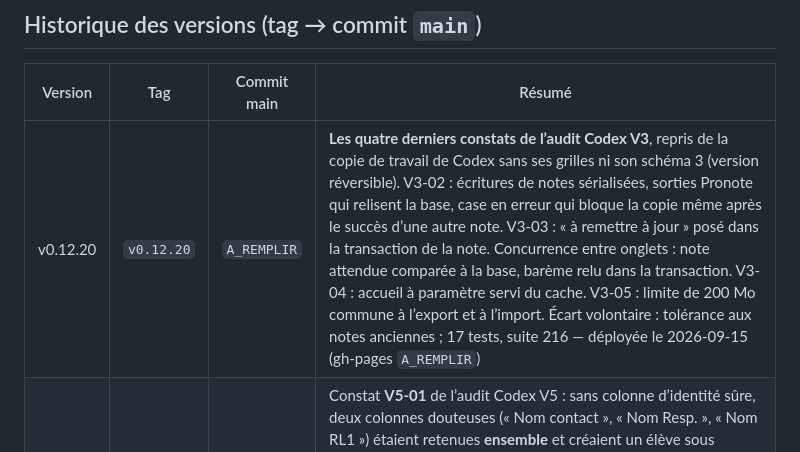
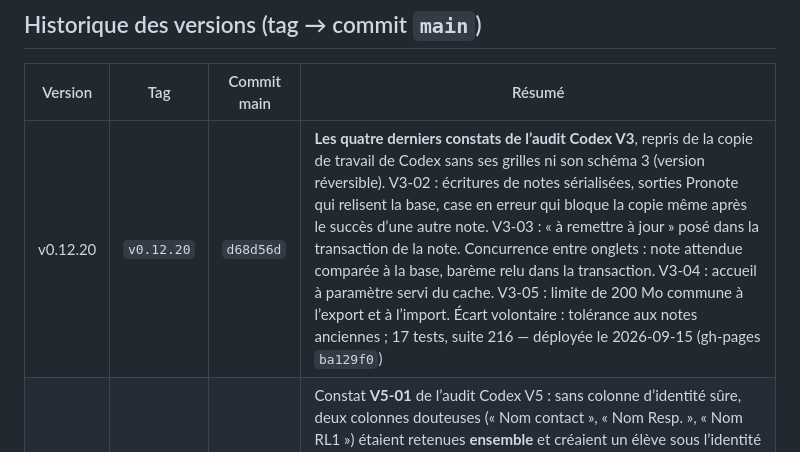
Before and after one commit to alemoine4/carnet-eps, a Markdown page: docs/deploiement.md, the part around the change. Rendered like a GitHub page.

Commit message:
docs: ligne de deploiement v0.12.20
Co-Authored-By: Claude Opus 5 <noreply@anthropic.com>

```diff
--- a/docs/deploiement.md
+++ b/docs/deploiement.md
@@ -29,7 +29,7 @@
 
 | Version | Tag | Commit main | Résumé |
 |---|---|---|---|
-| v0.12.20 | `v0.12.20` | `A_REMPLIR` | **Les quatre derniers constats de l’audit Codex V3**, repris de la copie de travail de Codex sans ses grilles ni son schéma 3 (version réversible). V3-02 : écritures de notes sérialisées, sorties Pronote qui relisent la base, case en erreur qui bloque la copie même après le succès d’une autre note. V3-03 : « à remettre à jour » posé dans la transaction de la note. Concurrence entre onglets : note attendue comparée à la base, barème relu dans la transaction. V3-04 : accueil à paramètre servi du cache. V3-05 : limite de 200 Mo commune à l’export et à l’import. Écart volontaire : tolérance aux notes anciennes ; 17 tests, suite 216 — déployée le 2026-09-15 (gh-pages `A_REMPLIR`) |
+| v0.12.20 | `v0.12.20` | `d68d56d` | **Les quatre derniers constats de l’audit Codex V3**, repris de la copie de travail de Codex sans ses grilles ni son schéma 3 (version réversible). V3-02 : écritures de notes sérialisées, sorties Pronote qui relisent la base, case en erreur qui bloque la copie même après le succès d’une autre note. V3-03 : « à remettre à jour » posé dans la transaction de la note. Concurrence entre onglets : note attendue comparée à la base, barème relu dans la transaction. V3-04 : accueil à paramètre servi du cache. V3-05 : limite de 200 Mo commune à l’export et à l’import. Écart volontaire : tolérance aux notes anciennes ; 17 tests, suite 216 — déployée le 2026-09-15 (gh-pages `ba129f0`) |
 | v0.12.19 | `v0.12.19` | `853ff41` | Constat **V5-01** de l’audit Codex V5 : sans colonne d’identité sûre, deux colonnes douteuses (« Nom contact », « Nom Resp. », « Nom RL1 ») étaient retenues **ensemble** et créaient un élève sous l’identité du contact. La détection tient désormais en **une seule règle** — une identité n’est proposée que sur un en-tête propre — qui absorbe les deux arbitrages de la v0.12.18 ; pluriels « Prénoms » / « Prénom(s) » reconnus ; 5 tests, suite 199 — déployée le 2026-09-09 (gh-pages `0dd3069`) |
 | v0.12.18 | `v0.12.18` | `b1f6f9a` | Constat **V4-01** de l’audit Codex V4 : deux colonnes « du responsable » désarmaient la colonne unique « Élèves » et l’élève entrait sous l’identité de son parent. La détection lit désormais des **mots** et retient le signal le plus **propre** — ce qui couvre « Resp. », « RL1 » et « contact d’urgence de l’élève », qu’aucune liste n’aurait prévus ; « Nom de l’élève;Prénom de l’élève » n’importait personne ; garde de cohérence des versions ; 7 tests, suite 194 — déployée le 2026-09-09 (gh-pages `01afdc7`) |
 | v0.12.17 | `v0.12.17` | `de30f64` | Un découpage nom/prénom **deviné** (colonne unique sans majuscule pour trancher, « de La Fontaine Apolline » → nom « de ») ne passe plus en silence : montré en tête de l’aperçu et compté dans le bilan comme les homonymes ; dernier constat survivant de la revue de la v0.12.16 ; 13 tests, suite 187 — déployée le 2026-09-09 (gh-pages `9fb8bd8`) |
```
